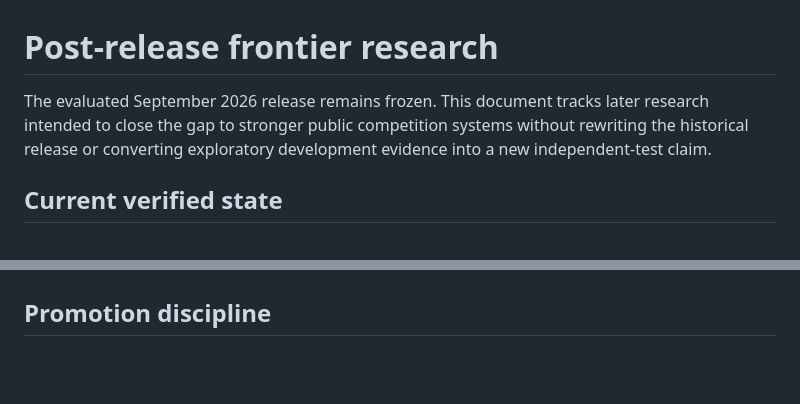
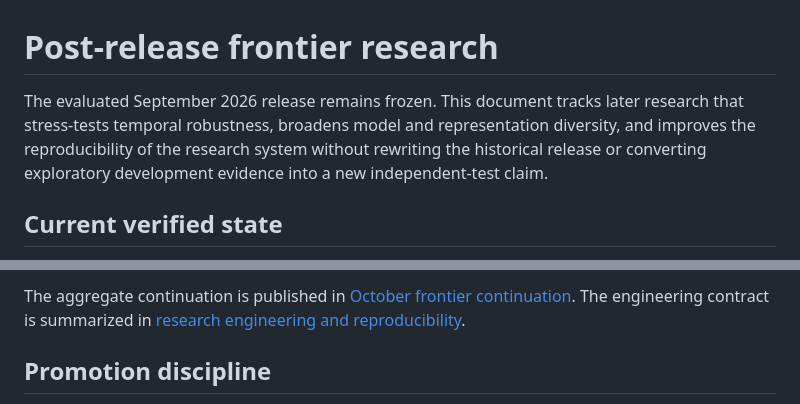
Before and after one commit to alvaromendizabal/home-credit-model-stability, a Markdown page: docs/post_release_research.md, 2 parts joined by grey strips. Drawn GitHub-style; blank space fills up the shorter version.

Commit message:
docs: extend post-release research record

```diff
--- a/docs/post_release_research.md
+++ b/docs/post_release_research.md
@@ -1,9 +1,10 @@
 # Post-release frontier research
 
 The evaluated September 2026 release remains frozen. This document tracks later
-research intended to close the gap to stronger public competition systems without
-rewriting the historical release or converting exploratory development evidence into
-a new independent-test claim.
+research that stress-tests temporal robustness, broadens model and representation
+diversity, and improves the reproducibility of the research system without rewriting
+the historical release or converting exploratory development evidence into a new
+independent-test claim.
 
 ## Current verified state
 
@@ -135,3 +218,8 @@ for the aggregate employer-facing evidence.
+The aggregate continuation is published in
+[October frontier continuation](../reports/post_release_frontier/october_2026_continuation.md).
+The engineering contract is summarized in
+[research engineering and reproducibility](research_engineering.md).
+
 ## Promotion discipline
 
 Post-release candidates remain development research unless a separately registered
```
Also changed, not shown: other parts of docs/post_release_research.md (+82 -0 lines).
